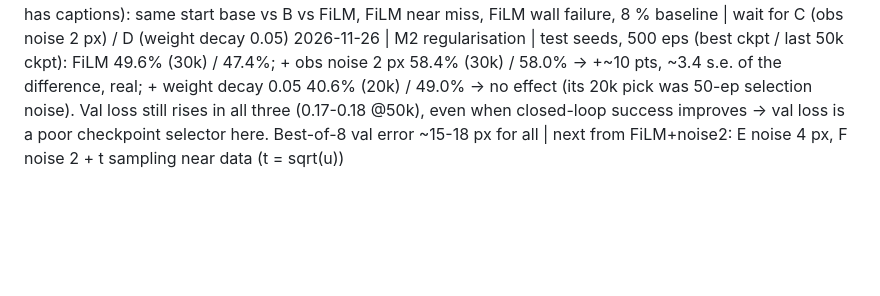
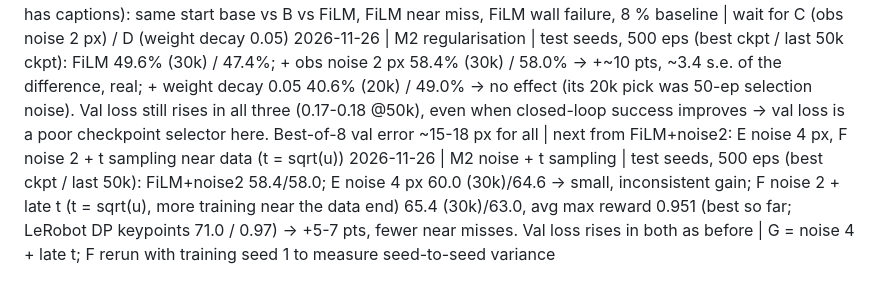
Before and after one commit to kaarima/flowpolicy-from-scratch, a Markdown page: docs/PROGRESS.md, the part around the change. GitHub-like rendering; blank space fills up the shorter version.

Commit message:
docs: M2 obs-noise and late t-sampling results (65.4%)

```diff
--- a/docs/PROGRESS.md
+++ b/docs/PROGRESS.md
@@ -11,3 +11,4 @@ One line per session: date | milestone | result | next step
 2026-11-26 | M2 B vs FiLM | test seeds 200000-200499 (500 eps), best ckpt picked on selection seeds: base concat 512x3 8.2% +-1.2 (reward 0.744); B concat 1024x3 (2.2M) 21.0% +-1.8 (0.844, ckpt 40k); FiLM res 512x3 (2.4M) 49.6% +-2.2 (0.897, ckpt 30k). FiLM >> B at equal size -> conditioning was the bottleneck. FiLM overfits hard: val loss 0.087 @9k -> 0.19 @50k while train 0.029; best-of-8 err train 6.0 vs val 16.6 px; selection-seed success peaks 50% @30k then 44% @50k | regularise FiLM: C obs noise 2 px, D weight decay 0.05 (running)
 2026-11-26 | M2 failure analysis | FiLM 500-ep eval: 252 failures, 172 of them near misses (max coverage 0.90-0.95), others include pushing the T into a wall (max coverage 0.00, e.g. seed 200459); base fails where FiLM succeeds on 226 seeds; all three nets fail on 193. Behind-the-scenes GIFs in docs/media/bts/ (README there has captions): same start base vs B vs FiLM, FiLM near miss, FiLM wall failure, 8 % baseline | wait for C (obs noise 2 px) / D (weight decay 0.05)
 2026-11-26 | M2 regularisation | test seeds, 500 eps (best ckpt / last 50k ckpt): FiLM 49.6% (30k) / 47.4%; + obs noise 2 px 58.4% (30k) / 58.0% -> +~10 pts, ~3.4 s.e. of the difference, real; + weight decay 0.05 40.6% (20k) / 49.0% -> no effect (its 20k pick was 50-ep selection noise). Val loss still rises in all three (0.17-0.18 @50k), even when closed-loop success improves -> val loss is a poor checkpoint selector here. Best-of-8 val error ~15-18 px for all | next from FiLM+noise2: E noise 4 px, F noise 2 + t sampling near data (t = sqrt(u))
+2026-11-26 | M2 noise + t sampling | test seeds, 500 eps (best ckpt / last 50k): FiLM+noise2 58.4/58.0; E noise 4 px 60.0 (30k)/64.6 -> small, inconsistent gain; F noise 2 + late t (t = sqrt(u), more training near the data end) 65.4 (30k)/63.0, avg max reward 0.951 (best so far; LeRobot DP keypoints 71.0 / 0.97) -> +5-7 pts, fewer near misses. Val loss rises in both as before | G = noise 4 + late t; F rerun with training seed 1 to measure seed-to-seed variance
```
Also changed, not shown: docs/media/m2_noise_tsampling.png (added).
